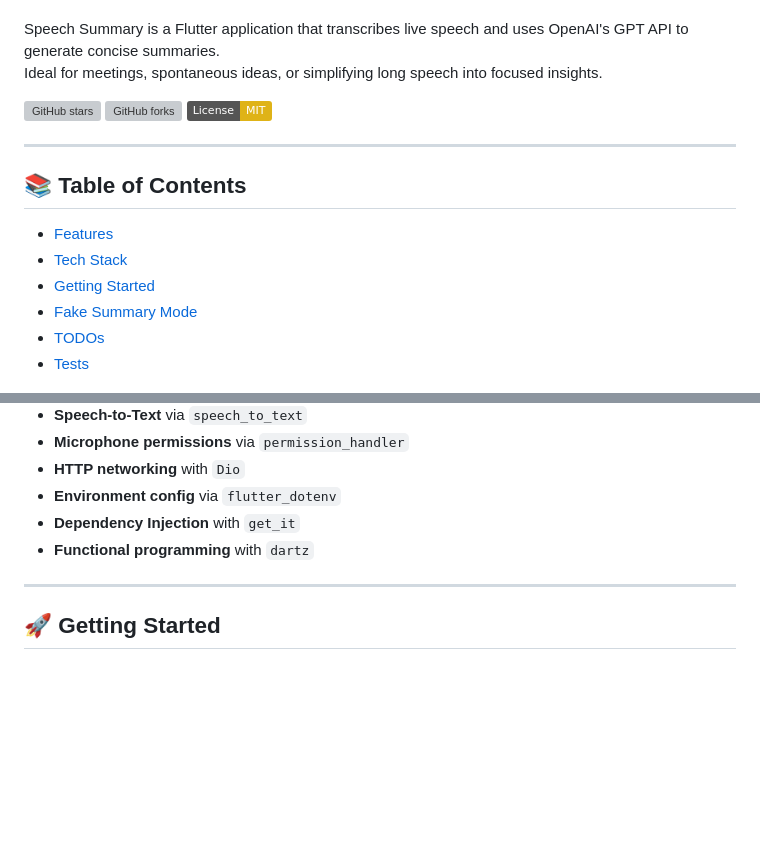
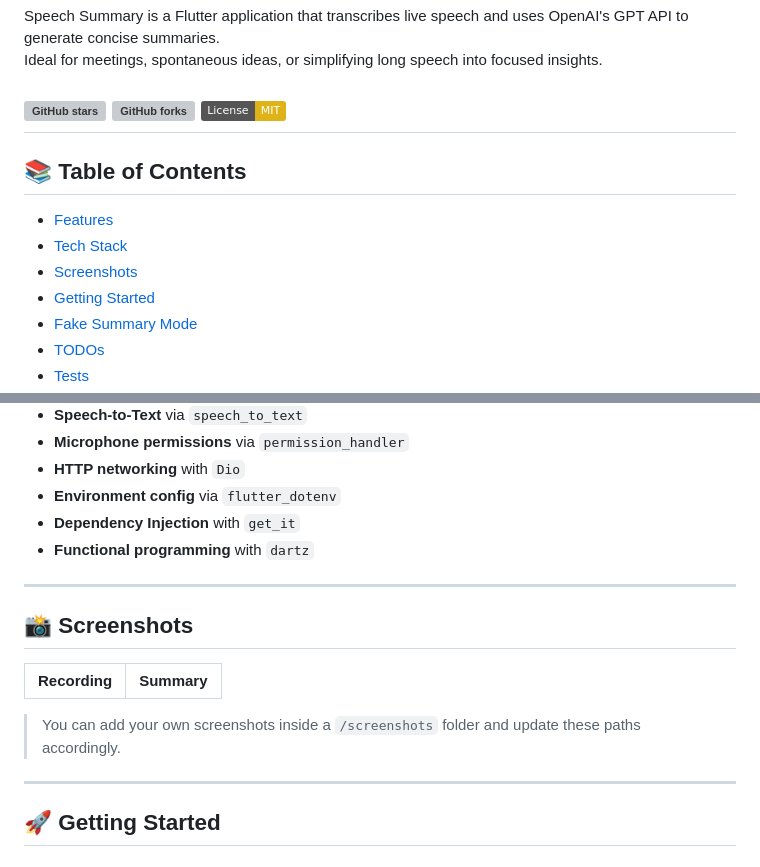
Before and after one commit to abdullah-khudher/speech_summary_app, a Markdown page: README.md, 2 parts joined by grey strips. Drawn GitHub-style; badges without logos; blank space fills up the shorter version; grey boxes are pictures that could not be loaded.

```diff
--- a/README.md
+++ b/README.md
@@ -7,12 +8,12 @@ Ideal for meetings, spontaneous ideas, or simplifying long speech into focused i
 ![GitHub stars](https://img.shields.io/github/stars/abdullah-khudher/speech_summary_app)
 ![GitHub forks](https://img.shields.io/github/forks/abdullah-khudher/speech_summary_app)
 ![License: MIT](https://img.shields.io/badge/License-MIT-yellow.svg)
-
 ---
 
 ## 📚 Table of Contents
 - [Features](#-features)
 - [Tech Stack](#-tech-stack)
+- [Screenshots](#-screenshots)
 - [Getting Started](#-getting-started)
 - [Fake Summary Mode](#-fake-summary-mode)
 - [TODOs](#-todos--future-improvements)
@@ -47,6 +48,16 @@ Ideal for meetings, spontaneous ideas, or simplifying long speech into focused i
 - **Dependency Injection** with `get_it`
 - **Functional programming** with `dartz`
 
+---
+
+## 📸 Screenshots
+
+| Recording | Summary |
+|-----------|---------|
+
+[//]: # (| ![Recording]&#40;screenshots/recording.png&#41; | ![Summary]&#40;screenshots/summary.png&#41; |)
+
+> You can add your own screenshots inside a `/screenshots` folder and update these paths accordingly.
 
 ---
 
```
Also changed, not shown: other parts of README.md (+1 -0 lines).
